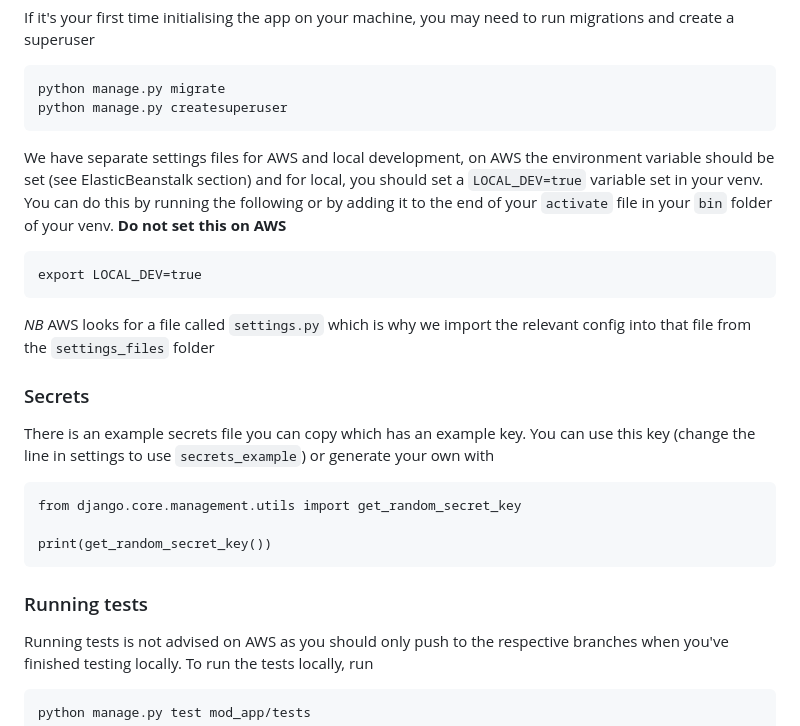
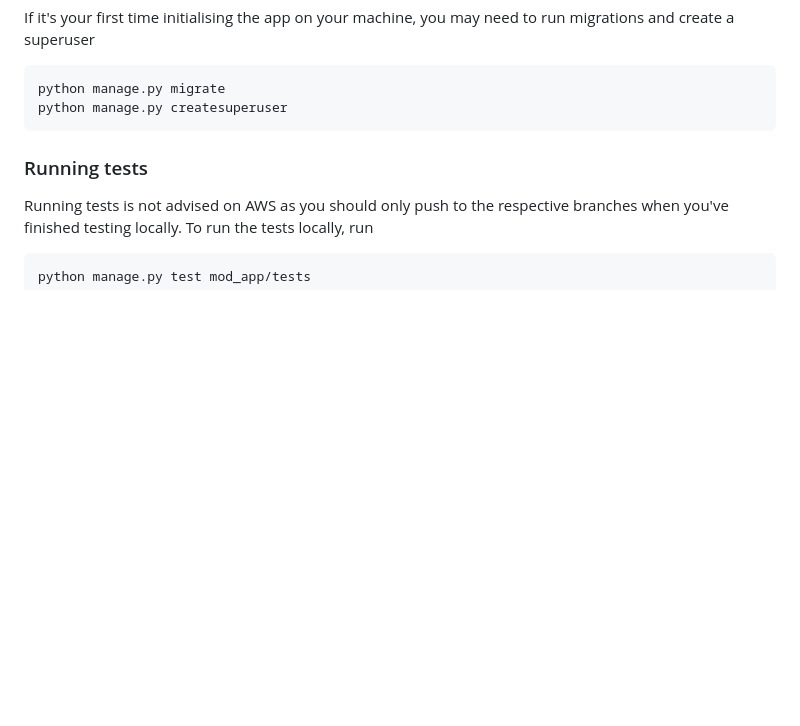
Before and after one commit to UCL-ARC/museum_of_dreams, a Markdown page: README.md, the part around the change. GitHub-like rendering; blank space fills up the shorter version.

Commit message:
Remove LOCAL_DEV stuff

````diff
--- a/README.md
+++ b/README.md
@@ -27,25 +27,6 @@ If it's your first time initialising the app on your machine, you may need to ru
 ```
 python manage.py migrate
 python manage.py createsuperuser
-```
-
-We have separate settings files for AWS and local development, on AWS the environment variable should be set (see ElasticBeanstalk section) and for local, you should set a `LOCAL_DEV=true` variable set in your venv. You can do this by running the following or by adding it to the end of your `activate` file in your `bin` folder of your venv. **Do not set this on AWS**
-
-```
-export LOCAL_DEV=true
-```
-
-_*NB*_
-AWS looks for a file called `settings.py` which is why we import the relevant config into that file from the `settings_files` folder
-
-### Secrets
-
-There is an example secrets file you can copy which has an example key. You can use this key (change the line in settings to use `secrets_example`) or generate your own with
-
-```
-from django.core.management.utils import get_random_secret_key
-
-print(get_random_secret_key())
 ```
 
 ### Running tests
````
